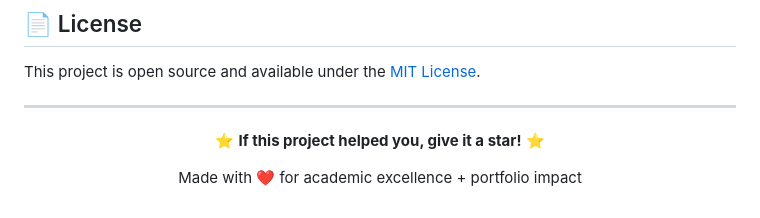
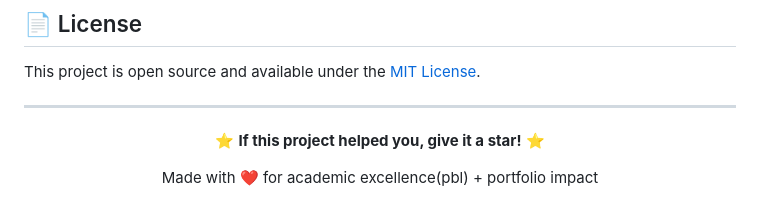
Before and after one commit to Dixa08/expense-tracker-daa, a Markdown page: README.md, the part around the change. Rendered like a GitHub page.

Commit message:
Update README to clarify project purpose

```diff
--- a/README.md
+++ b/README.md
@@ -196,6 +196,6 @@ This project is open source and available under the [MIT License](LICENSE).
 
 ⭐ **If this project helped you, give it a star!** ⭐
 
-Made with ❤️ for academic excellence + portfolio impact
+Made with ❤️ for  academic excellence(pbl) + portfolio impact
 
 </div>
```
